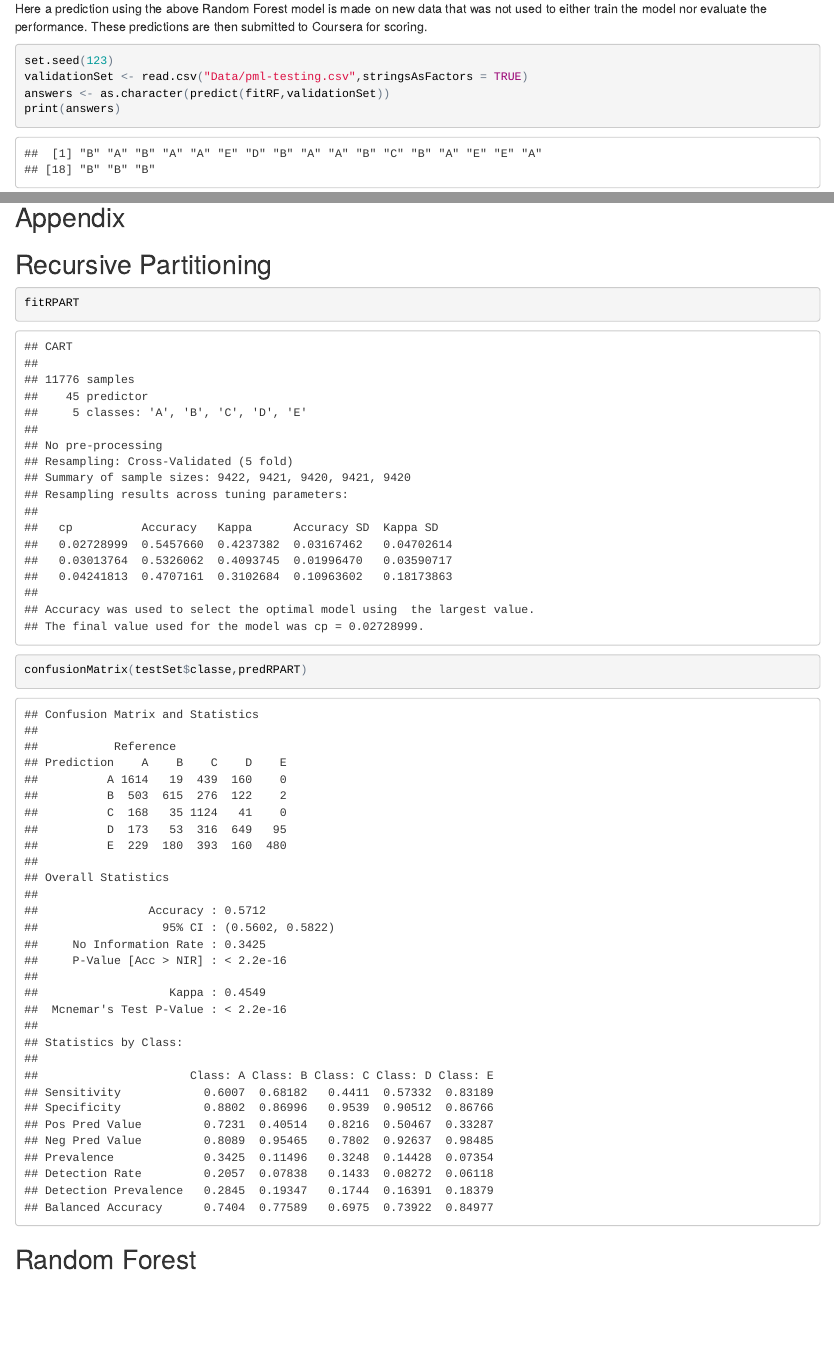
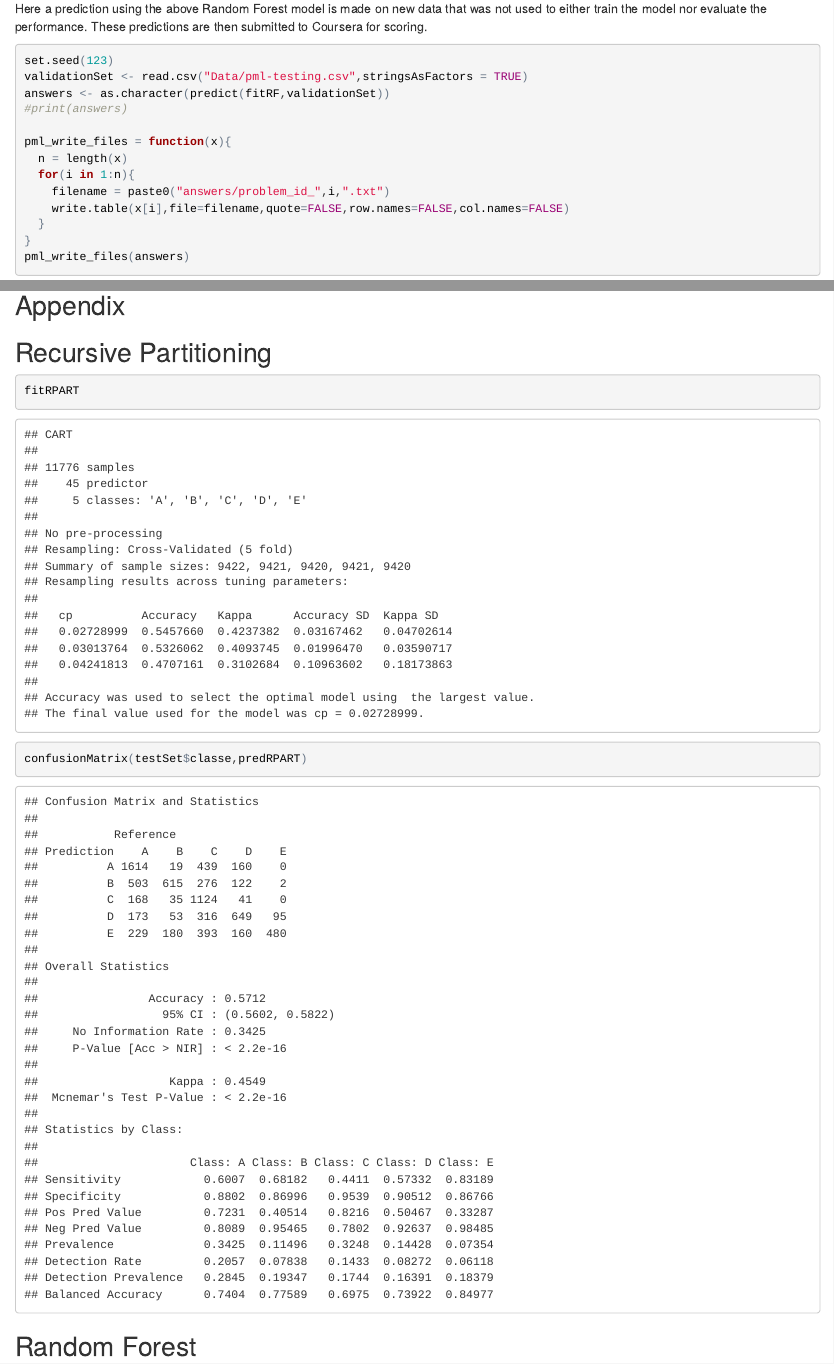
Before and after one commit to chris-kwas/PracML, an R Markdown document (PracML.Rmd): the page in a window 1100 px wide, from 4540 px down, and a second part further down, joined at a grey line. The pictures show the output file PracML.html that the author committed with the source, opened offline.

Commit message:
Updated html

```diff
--- a/PracML.Rmd
+++ b/PracML.Rmd
@@ -173,7 +173,7 @@ Here a prediction using the above Random Forest model is made on new data that w
 set.seed(123)
 validationSet <- read.csv("Data/pml-testing.csv",stringsAsFactors = TRUE)
 answers <- as.character(predict(fitRF,validationSet))
-print(answers)
+#print(answers)
 
 pml_write_files = function(x){
   n = length(x)
```
Also changed, not shown: PracML.html.
